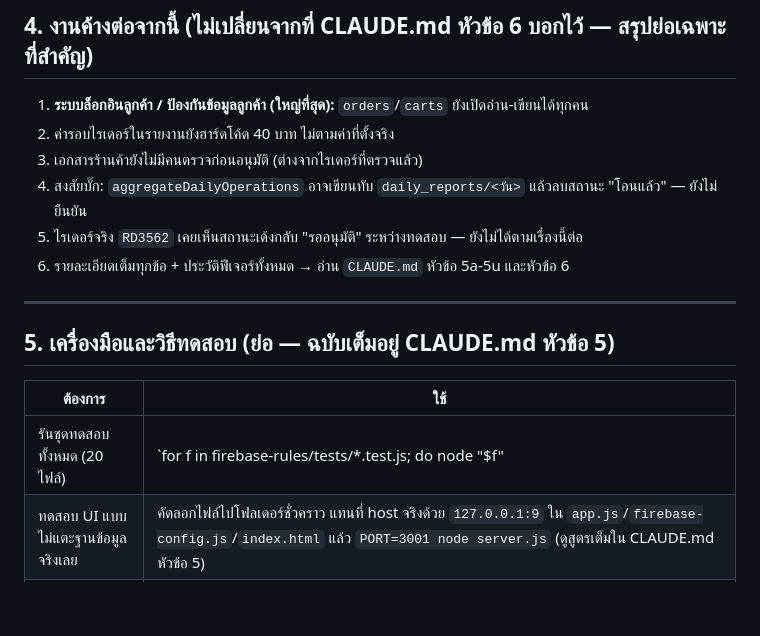
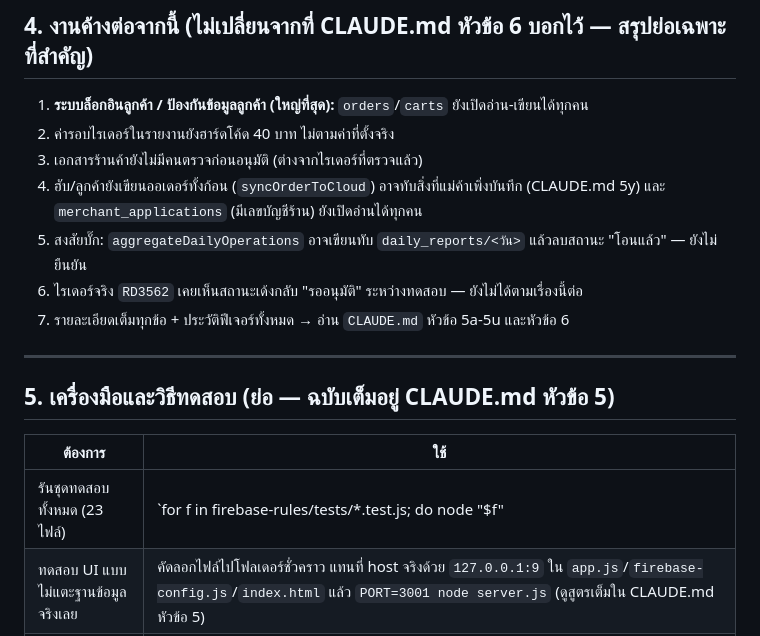
Before and after one commit to pisaen666/hsong, a Markdown page: HANDOFF_TO_CLAUDE.md, the part around one of its changes. GitHub-like rendering; blank space fills up the shorter version.

```diff
--- a/HANDOFF_TO_CLAUDE.md
+++ b/HANDOFF_TO_CLAUDE.md
@@ -63,6 +66,7 @@
 1. **ระบบล็อกอินลูกค้า / ป้องกันข้อมูลลูกค้า (ใหญ่ที่สุด):** `orders`/`carts` ยังเปิดอ่าน-เขียนได้ทุกคน
 2. ค่ารอบไรเดอร์ในรายงานยังฮาร์ดโค้ด 40 บาท ไม่ตามค่าที่ตั้งจริง
 3. เอกสารร้านค้ายังไม่มีคนตรวจก่อนอนุมัติ (ต่างจากไรเดอร์ที่ตรวจแล้ว)
+7. ฮับ/ลูกค้ายังเขียนออเดอร์ทั้งก้อน (`syncOrderToCloud`) อาจทับสิ่งที่แม่ค้าเพิ่งบันทึก (CLAUDE.md 5y) และ `merchant_applications` (มีเลขบัญชีร้าน) ยังเปิดอ่านได้ทุกคน
 4. สงสัยบั๊ก: `aggregateDailyOperations` อาจเขียนทับ `daily_reports/<วัน>` แล้วลบสถานะ "โอนแล้ว" — ยังไม่ยืนยัน
 5. ไรเดอร์จริง `RD3562` เคยเห็นสถานะเด้งกลับ "รออนุมัติ" ระหว่างทดสอบ — ยังไม่ได้ตามเรื่องนี้ต่อ
 6. รายละเอียดเต็มทุกข้อ + ประวัติฟีเจอร์ทั้งหมด → อ่าน `CLAUDE.md` หัวข้อ 5a-5u และหัวข้อ 6
@@ -73,7 +77,7 @@
 
 | ต้องการ | ใช้ |
 |---|---|
-| รันชุดทดสอบทั้งหมด (20 ไฟล์) | `for f in firebase-rules/tests/*.test.js; do node "$f" || echo "FAILED: $f"; done` |
+| รันชุดทดสอบทั้งหมด (23 ไฟล์) | `for f in firebase-rules/tests/*.test.js; do node "$f" || echo "FAILED: $f"; done` |
 | ทดสอบ UI แบบไม่แตะฐานข้อมูลจริงเลย | คัดลอกไฟล์ไปโฟลเดอร์ชั่วคราว แทนที่ host จริงด้วย `127.0.0.1:9` ใน `app.js`/`firebase-config.js`/`index.html` แล้ว `PORT=3001 node server.js` (ดูสูตรเต็มใน CLAUDE.md หัวข้อ 5) |
 | ตรวจว่าเว็บจริงขึ้นตรงกับในเครื่องหลัง push | `curl -s https://pisaen666.github.io/hsong/app.js -o /tmp/live.js && diff --strip-trailing-cr /tmp/live.js app.js` |
 | ตรวจสถานะ deploy ของ GitHub Pages (ไม่ต้องล็อกอิน) | `curl -s "https://api.github.com/repos/pisaen666/hsong/actions/runs?per_page=1"` ดูฟิลด์ `conclusion` |
```
Also changed, not shown: other parts of HANDOFF_TO_CLAUDE.md (+18 -15 lines), CLAUDE.md (+3 -3 lines).
